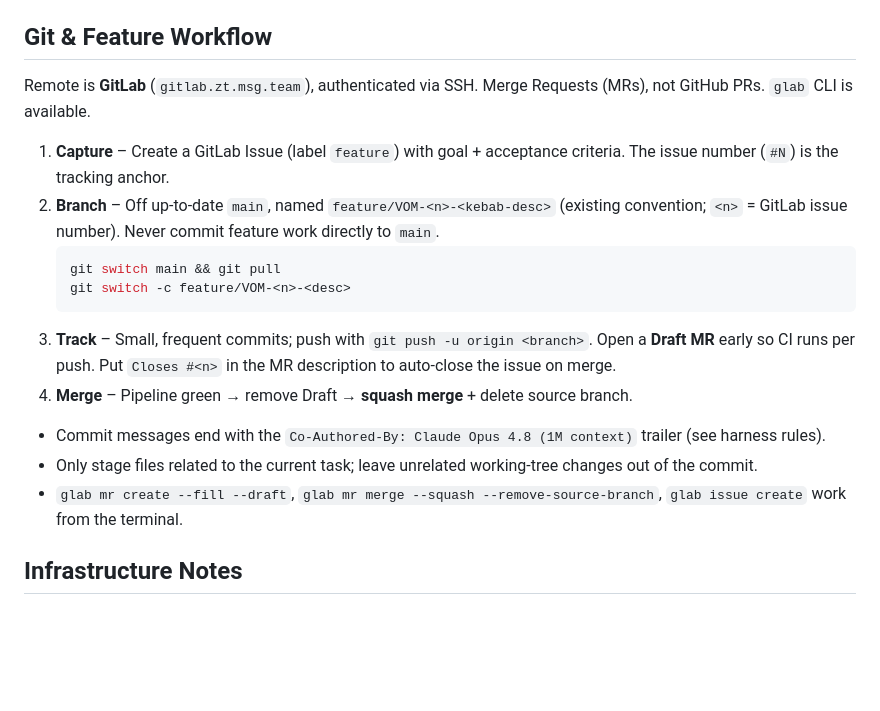
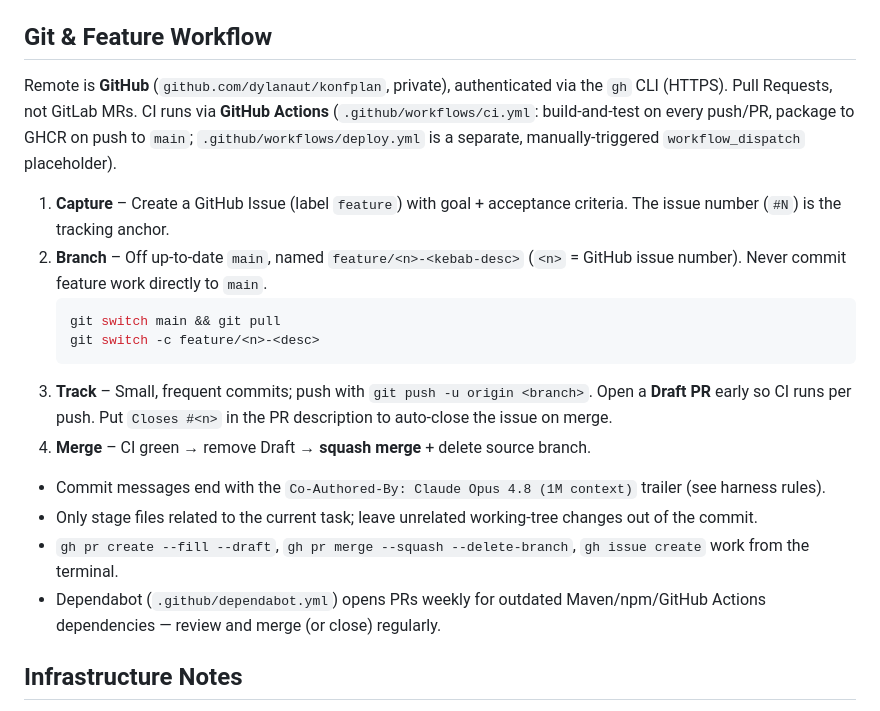
Before and after one commit to dylanaut/konfplan, a Markdown page: CLAUDE.md, the part around the change. Drawn GitHub-style; blank space fills up the shorter version.

Commit message:
Sync von main: CLAUDE.md auf GitHub-Workflow umgestellt

````diff
--- a/CLAUDE.md
+++ b/CLAUDE.md
@@ -134,20 +134,21 @@ When adding a field to the domain model:
 
 ## Git & Feature Workflow
 
-Remote is **GitLab** (`gitlab.zt.msg.team`), authenticated via SSH. Merge Requests (MRs), not GitHub PRs. `glab` CLI is available.
+Remote is **GitHub** (`github.com/dylanaut/konfplan`, private), authenticated via the `gh` CLI (HTTPS). Pull Requests, not GitLab MRs. CI runs via **GitHub Actions** (`.github/workflows/ci.yml`: build-and-test on every push/PR, package to GHCR on push to `main`; `.github/workflows/deploy.yml` is a separate, manually-triggered `workflow_dispatch` placeholder).
 
-1. **Capture** – Create a GitLab Issue (label `feature`) with goal + acceptance criteria. The issue number (`#N`) is the tracking anchor.
-2. **Branch** – Off up-to-date `main`, named `feature/VOM-<n>-<kebab-desc>` (existing convention; `<n>` = GitLab issue number). Never commit feature work directly to `main`.
+1. **Capture** – Create a GitHub Issue (label `feature`) with goal + acceptance criteria. The issue number (`#N`) is the tracking anchor.
+2. **Branch** – Off up-to-date `main`, named `feature/<n>-<kebab-desc>` (`<n>` = GitHub issue number). Never commit feature work directly to `main`.
    ```bash
    git switch main && git pull
-   git switch -c feature/VOM-<n>-<desc>
+   git switch -c feature/<n>-<desc>
    ```
-3. **Track** – Small, frequent commits; push with `git push -u origin <branch>`. Open a **Draft MR** early so CI runs per push. Put `Closes #<n>` in the MR description to auto-close the issue on merge.
-4. **Merge** – Pipeline green → remove Draft → **squash merge** + delete source branch.
+3. **Track** – Small, frequent commits; push with `git push -u origin <branch>`. Open a **Draft PR** early so CI runs per push. Put `Closes #<n>` in the PR description to auto-close the issue on merge.
+4. **Merge** – CI green → remove Draft → **squash merge** + delete source branch.
 
 - Commit messages end with the `Co-Authored-By: Claude Opus 4.8 (1M context)` trailer (see harness rules).
 - Only stage files related to the current task; leave unrelated working-tree changes out of the commit.
-- `glab mr create --fill --draft`, `glab mr merge --squash --remove-source-branch`, `glab issue create` work from the terminal.
+- `gh pr create --fill --draft`, `gh pr merge --squash --delete-branch`, `gh issue create` work from the terminal.
+- Dependabot (`.github/dependabot.yml`) opens PRs weekly for outdated Maven/npm/GitHub Actions dependencies — review and merge (or close) regularly.
 
 ## Infrastructure Notes
 
````
